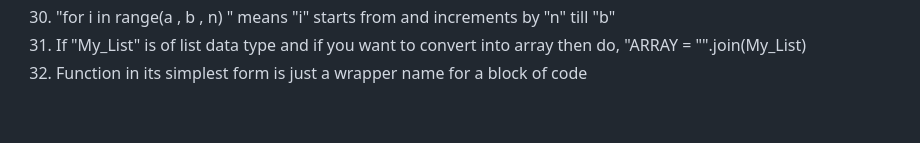
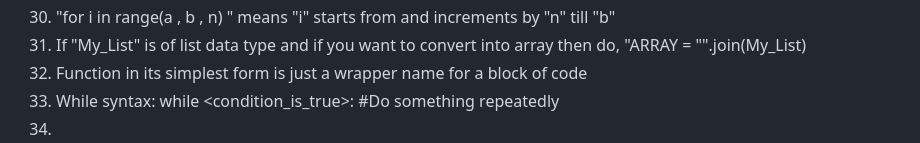
Before and after one commit to rishendra1/100-days-of-python, a Markdown page: README.md, the part around the change. GitHub-like rendering.

```diff
--- a/README.md
+++ b/README.md
@@ -67,3 +67,7 @@
 30. "for i in range(a , b , n) " means "i" starts from and increments by "n" till "b"
 31. If "My_List" is of list data type and if you want to convert into array then do, "ARRAY = "".join(My_List)
 32. Function in its simplest form is just a wrapper name for a block of code
+33. While syntax:
+    while <condition_is_true>:
+          #Do something repeatedly
+34.
```
